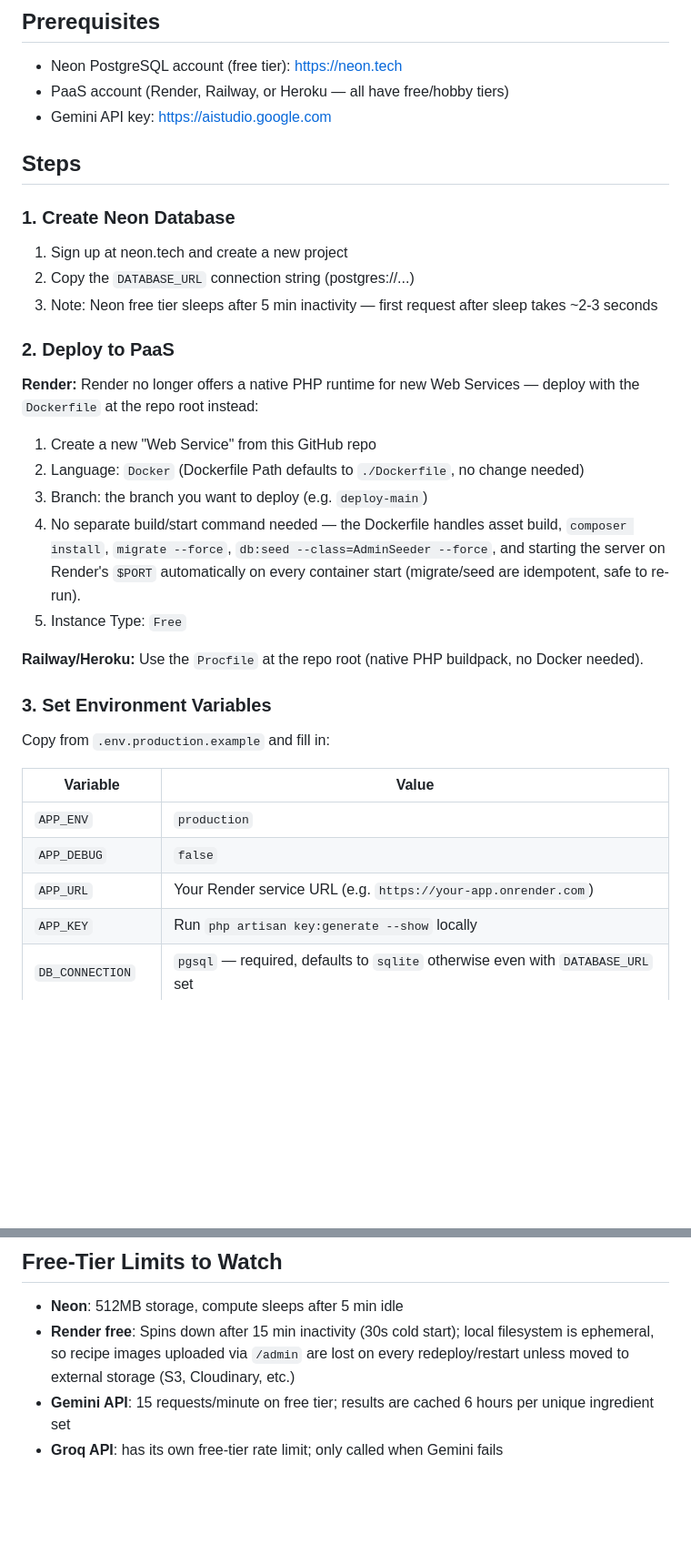
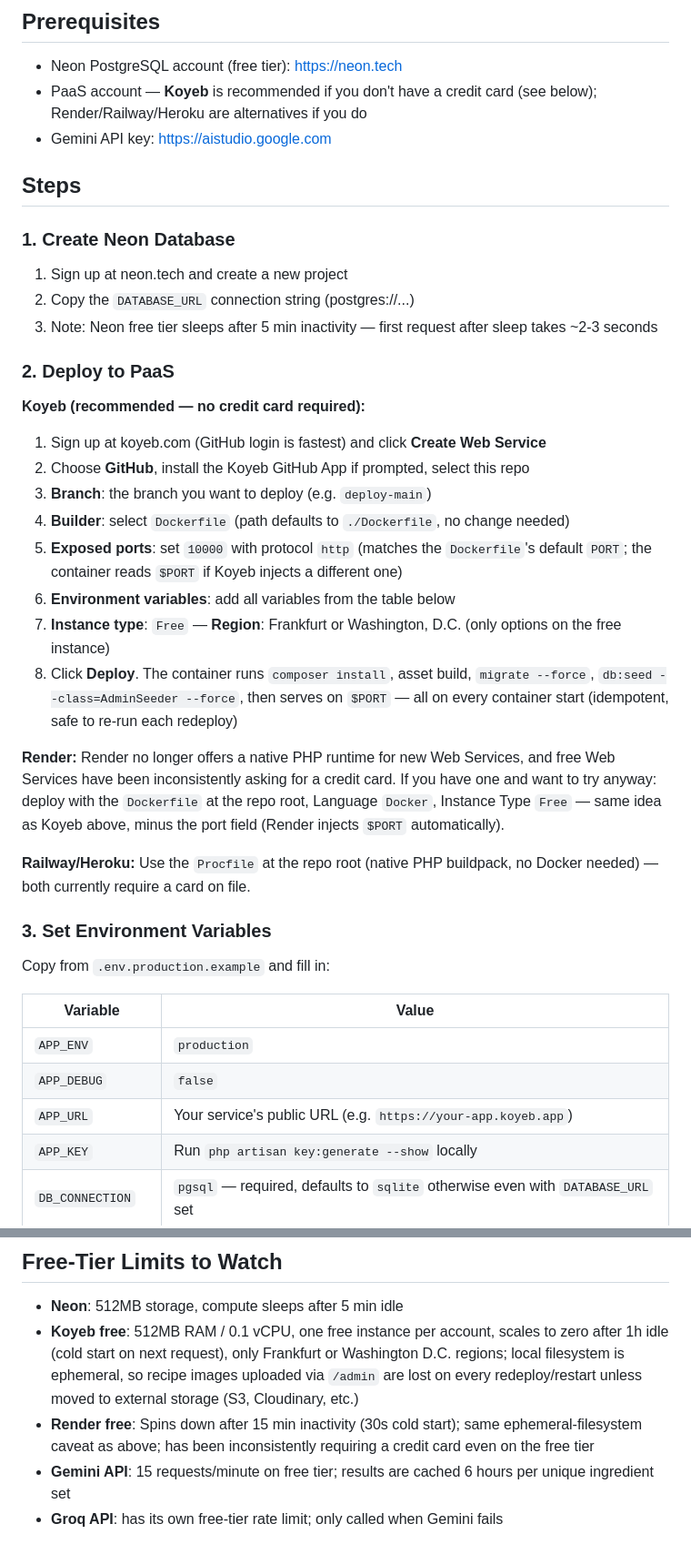
Before and after one commit to thoyib07/cooking-mama-git, a Markdown page: docs/DEPLOY.md, 2 parts joined by grey strips. Shown at 91% size. GitHub-like rendering; blank space fills up the shorter version.

Commit message:
docs: switch primary deploy target to Koyeb (Render CC issues)
Render's free Web Service tier has been inconsistently asking for a
credit card despite docs saying otherwise. Koyeb offers a genuinely
card-free free instance with Docker + Laravel support, so it's now
the primary recommendation; Render/Railway/Heroku stay as
card-required alternatives.

Co-Authored-By: Claude Sonnet 5 <noreply@anthropic.com>

```diff
--- a/docs/DEPLOY.md
+++ b/docs/DEPLOY.md
@@ -2,7 +2,8 @@
 
 ## Prerequisites
 - Neon PostgreSQL account (free tier): https://neon.tech
-- PaaS account (Render, Railway, or Heroku — all have free/hobby tiers)
+- PaaS account — **Koyeb** is recommended if you don't have a credit card (see below);
+  Render/Railway/Heroku are alternatives if you do
 - Gemini API key: https://aistudio.google.com
 
 ## Steps
@@ -14,19 +15,28 @@
 
 ### 2. Deploy to PaaS
 
+**Koyeb (recommended — no credit card required):**
+1. Sign up at koyeb.com (GitHub login is fastest) and click **Create Web Service**
+2. Choose **GitHub**, install the Koyeb GitHub App if prompted, select this repo
+3. **Branch**: the branch you want to deploy (e.g. `deploy-main`)
+4. **Builder**: select `Dockerfile` (path defaults to `./Dockerfile`, no change needed)
+5. **Exposed ports**: set `10000` with protocol `http` (matches the `Dockerfile`'s
+   default `PORT`; the container reads `$PORT` if Koyeb injects a different one)
+6. **Environment variables**: add all variables from the table below
+7. **Instance type**: `Free` — **Region**: Frankfurt or Washington, D.C. (only options
+   on the free instance)
+8. Click **Deploy**. The container runs `composer install`, asset build, `migrate
+   --force`, `db:seed --class=AdminSeeder --force`, then serves on `$PORT` — all on
+   every container start (idempotent, safe to re-run each redeploy)
+
 **Render:**
-Render no longer offers a native PHP runtime for new Web Services — deploy with the
-`Dockerfile` at the repo root instead:
-1. Create a new "Web Service" from this GitHub repo
-2. Language: `Docker` (Dockerfile Path defaults to `./Dockerfile`, no change needed)
-3. Branch: the branch you want to deploy (e.g. `deploy-main`)
-4. No separate build/start command needed — the Dockerfile handles asset build,
-   `composer install`, `migrate --force`, `db:seed --class=AdminSeeder --force`, and
-   starting the server on Render's `$PORT` automatically on every container start
-   (migrate/seed are idempotent, safe to re-run).
-5. Instance Type: `Free`
+Render no longer offers a native PHP runtime for new Web Services, and free Web
+Services have been inconsistently asking for a credit card. If you have one and want
+to try anyway: deploy with the `Dockerfile` at the repo root, Language `Docker`,
+Instance Type `Free` — same idea as Koyeb above, minus the port field (Render injects
+`$PORT` automatically).
 
-**Railway/Heroku:** Use the `Procfile` at the repo root (native PHP buildpack, no Docker needed).
+**Railway/Heroku:** Use the `Procfile` at the repo root (native PHP buildpack, no Docker needed) — both currently require a card on file.
 
 ### 3. Set Environment Variables
 
@@ -36,7 +46,7 @@ Copy from `.env.production.example` and fill in:
 |---|---|
 | `APP_ENV` | `production` |
 | `APP_DEBUG` | `false` |
-| `APP_URL` | Your Render service URL (e.g. `https://your-app.onrender.com`) |
+| `APP_URL` | Your service's public URL (e.g. `https://your-app.koyeb.app`) |
 | `APP_KEY` | Run `php artisan key:generate --show` locally |
 | `DB_CONNECTION` | `pgsql` — required, defaults to `sqlite` otherwise even with `DATABASE_URL` set |
 | `DATABASE_URL` | From Neon dashboard |
@@ -62,6 +72,7 @@ Then set `SENTRY_DSN` from your Sentry project. If `SENTRY_DSN` is not set, the
 ## Free-Tier Limits to Watch
 
 - **Neon**: 512MB storage, compute sleeps after 5 min idle
-- **Render free**: Spins down after 15 min inactivity (30s cold start); local filesystem is ephemeral, so recipe images uploaded via `/admin` are lost on every redeploy/restart unless moved to external storage (S3, Cloudinary, etc.)
+- **Koyeb free**: 512MB RAM / 0.1 vCPU, one free instance per account, scales to zero after 1h idle (cold start on next request), only Frankfurt or Washington D.C. regions; local filesystem is ephemeral, so recipe images uploaded via `/admin` are lost on every redeploy/restart unless moved to external storage (S3, Cloudinary, etc.)
+- **Render free**: Spins down after 15 min inactivity (30s cold start); same ephemeral-filesystem caveat as above; has been inconsistently requiring a credit card even on the free tier
 - **Gemini API**: 15 requests/minute on free tier; results are cached 6 hours per unique ingredient set
 - **Groq API**: has its own free-tier rate limit; only called when Gemini fails
```
